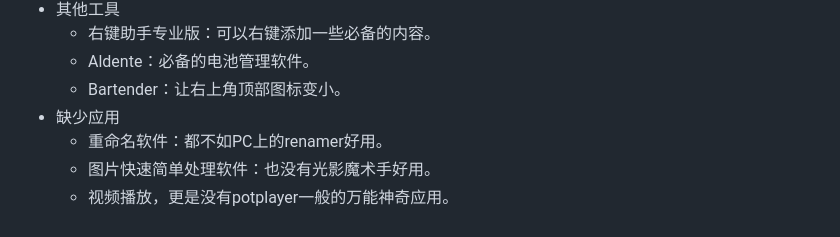
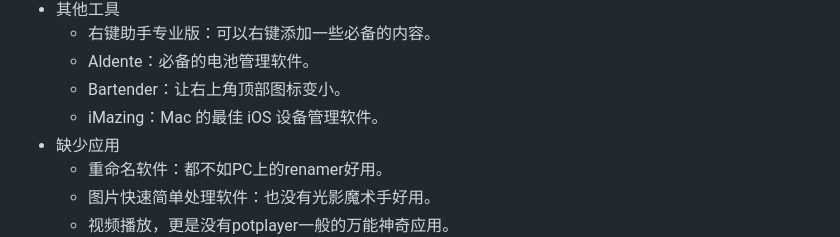
Before and after one commit to js-ping/js-ping.github.io, a Markdown page: README.md, the part around the change. Rendered like a GitHub page.

Commit message:
2025年10月11日20:03:01

```diff
--- a/README.md
+++ b/README.md
@@ -31,6 +31,7 @@
   - 右键助手专业版：可以右键添加一些必备的内容。
   - Aldente：必备的电池管理软件。
   - Bartender：让右上角顶部图标变小。
+  - iMazing：Mac 的最佳 iOS 设备管理软件。
 - 缺少应用
   - 重命名软件：都不如PC上的renamer好用。
   - 图片快速简单处理软件：也没有光影魔术手好用。
```
